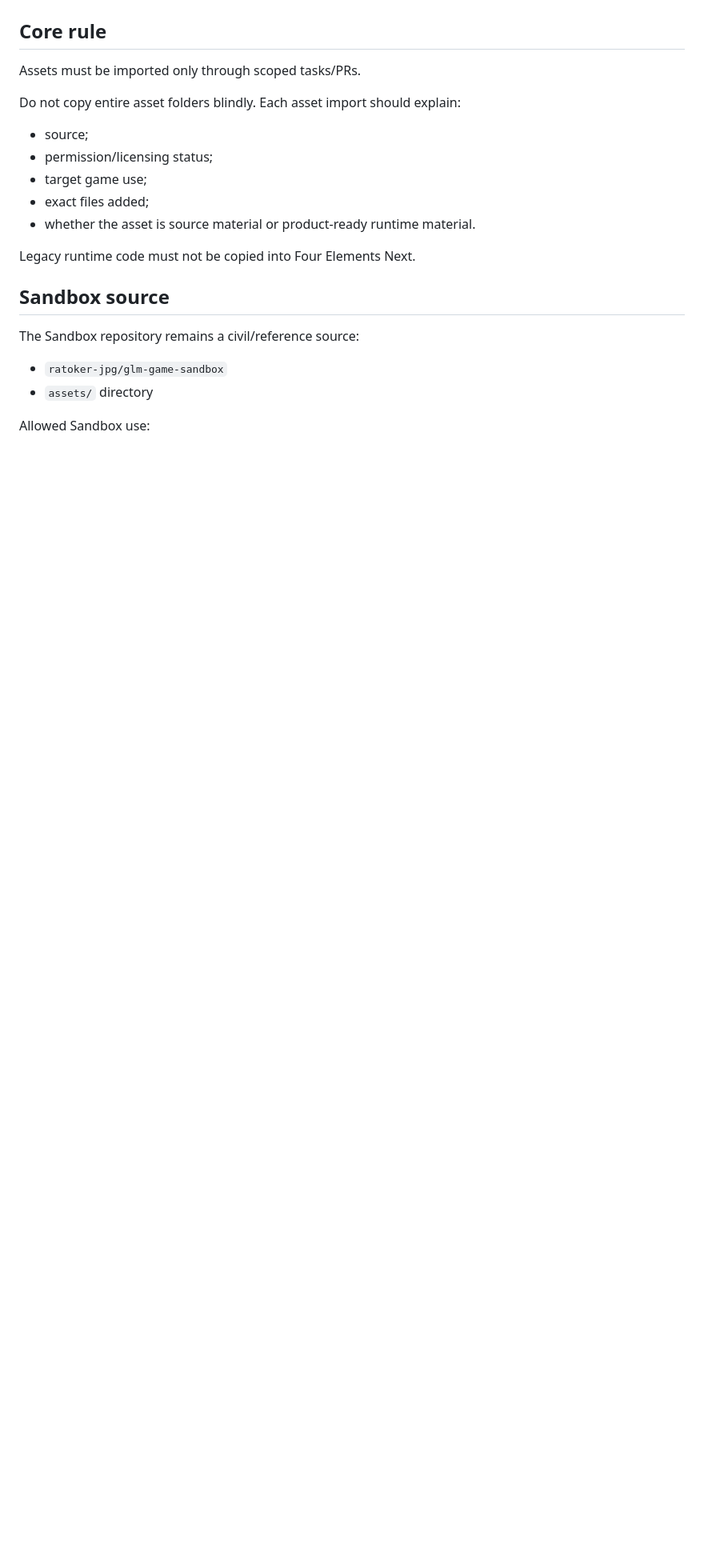
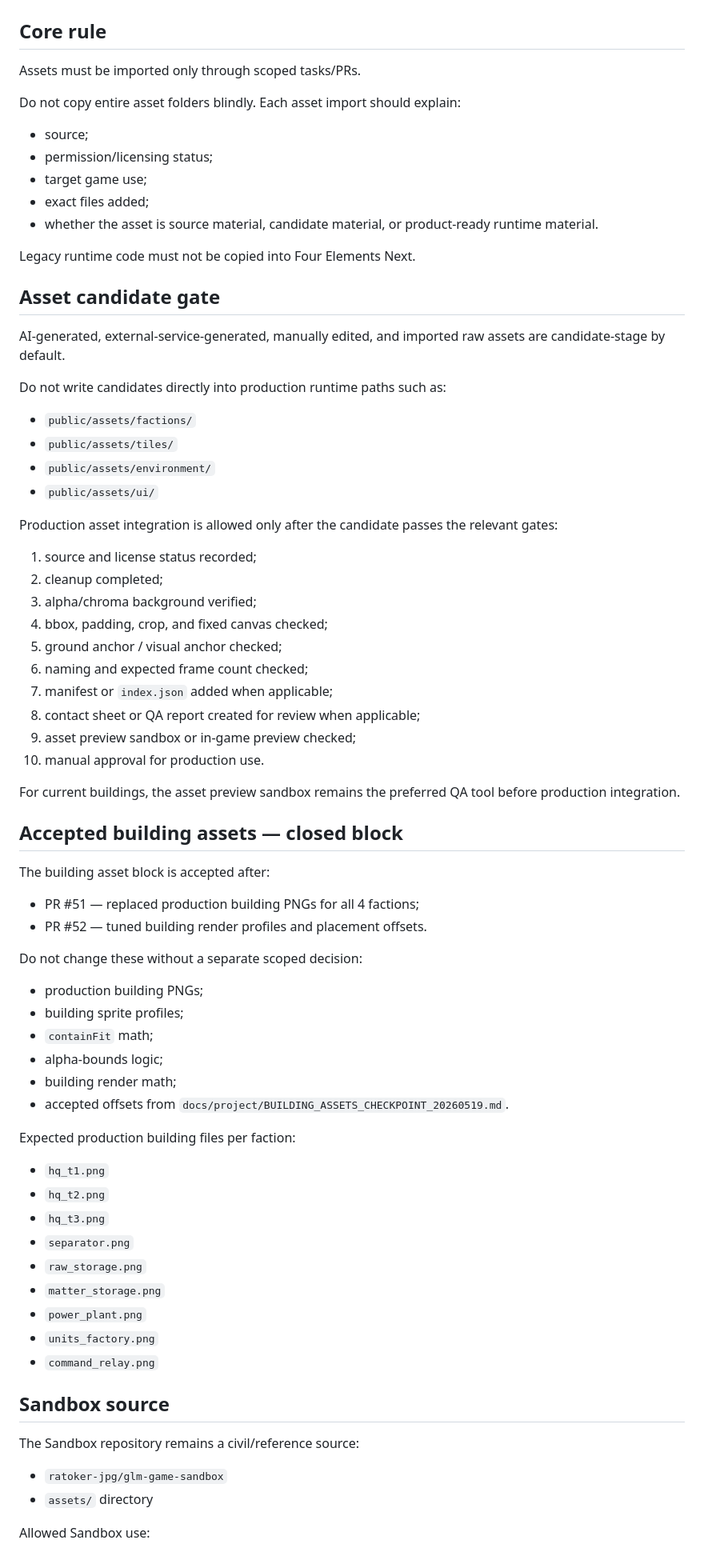
Before and after one commit to ratoker-jpg/four-elements-next, a Markdown page: docs/ASSET_POLICY.md, the part around one of its changes. Shown at 80% size. Rendered like a GitHub page; blank space fills up the shorter version.

Commit message:
docs: add asset candidate gates

```diff
--- a/docs/ASSET_POLICY.md
+++ b/docs/ASSET_POLICY.md
@@ -10,9 +10,63 @@ Do not copy entire asset folders blindly. Each asset import should explain:
 - permission/licensing status;
 - target game use;
 - exact files added;
-- whether the asset is source material or product-ready runtime material.
+- whether the asset is source material, candidate material, or product-ready runtime material.
 
 Legacy runtime code must not be copied into Four Elements Next.
+
+## Asset candidate gate
+
+AI-generated, external-service-generated, manually edited, and imported raw assets are candidate-stage by default.
+
+Do not write candidates directly into production runtime paths such as:
+
+- `public/assets/factions/`
+- `public/assets/tiles/`
+- `public/assets/environment/`
+- `public/assets/ui/`
+
+Production asset integration is allowed only after the candidate passes the relevant gates:
+
+1. source and license status recorded;
+2. cleanup completed;
+3. alpha/chroma background verified;
+4. bbox, padding, crop, and fixed canvas checked;
+5. ground anchor / visual anchor checked;
+6. naming and expected frame count checked;
+7. manifest or `index.json` added when applicable;
+8. contact sheet or QA report created for review when applicable;
+9. asset preview sandbox or in-game preview checked;
+10. manual approval for production use.
+
+For current buildings, the asset preview sandbox remains the preferred QA tool before production integration.
+
+## Accepted building assets — closed block
+
+The building asset block is accepted after:
+
+- PR #51 — replaced production building PNGs for all 4 factions;
+- PR #52 — tuned building render profiles and placement offsets.
+
+Do not change these without a separate scoped decision:
+
+- production building PNGs;
+- building sprite profiles;
+- `containFit` math;
+- alpha-bounds logic;
+- building render math;
+- accepted offsets from `docs/project/BUILDING_ASSETS_CHECKPOINT_20260519.md`.
+
+Expected production building files per faction:
+
+- `hq_t1.png`
+- `hq_t2.png`
+- `hq_t3.png`
+- `separator.png`
+- `raw_storage.png`
+- `matter_storage.png`
+- `power_plant.png`
+- `units_factory.png`
+- `command_relay.png`
 
 ## Sandbox source
 
```
Also changed, not shown: other parts of docs/ASSET_POLICY.md (+58 -5 lines).
